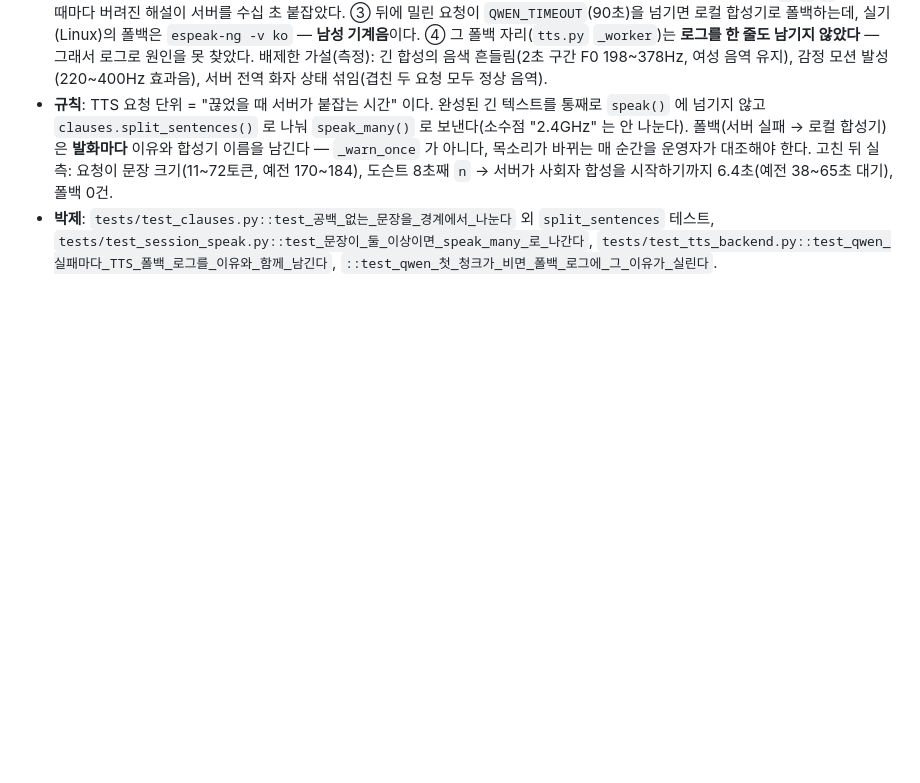
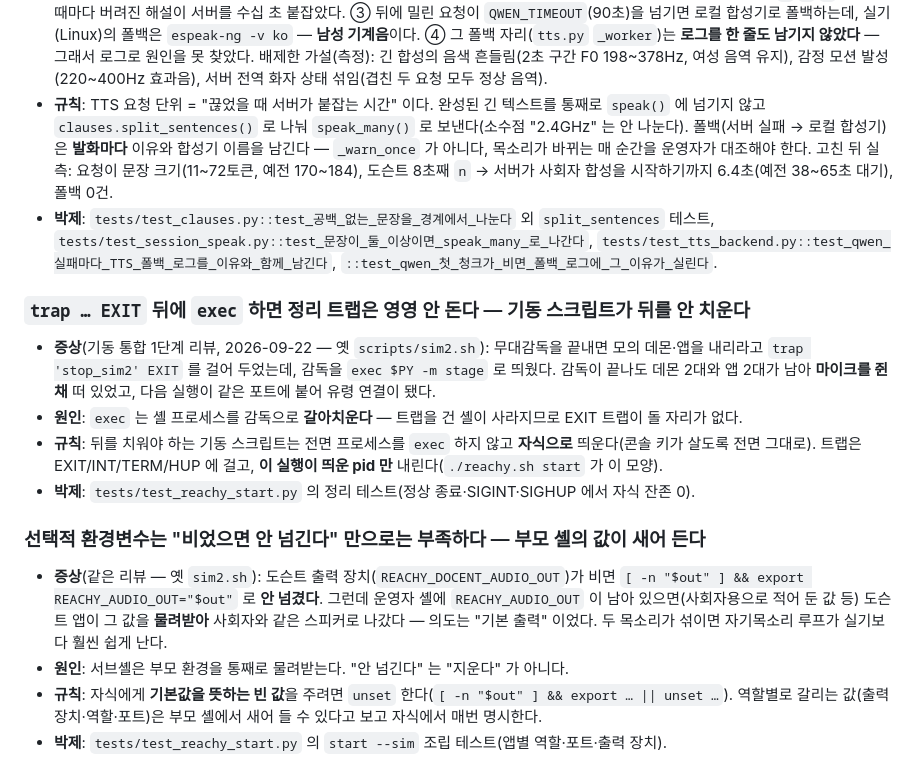
Before and after one commit to bcchung81/reachy-mini, a Markdown page: docs/lessons.md, the part around the change. Rendered like a GitHub page; blank space fills up the shorter version.

Commit message:
docs(lessons): exec 뒤 EXIT 트랩은 안 돈다, 빈 선택 환경변수는 unset 해야 부모 값이 안 샌다
Co-Authored-By: Claude Opus 5 <noreply@anthropic.com>

```diff
--- a/docs/lessons.md
+++ b/docs/lessons.md
@@ -1524,3 +1524,24 @@
   `tests/test_session_speak.py::test_문장이_둘_이상이면_speak_many_로_나간다`,
   `tests/test_tts_backend.py::test_qwen_실패마다_TTS_폴백_로그를_이유와_함께_남긴다`,
   `::test_qwen_첫_청크가_비면_폴백_로그에_그_이유가_실린다`.
+
+### `trap … EXIT` 뒤에 `exec` 하면 정리 트랩은 영영 안 돈다 — 기동 스크립트가 뒤를 안 치운다
+
+- **증상**(기동 통합 1단계 리뷰, 2026-09-22 — 옛 `scripts/sim2.sh`): 무대감독을 끝내면 모의 데몬·앱을 내리라고
+  `trap 'stop_sim2' EXIT` 를 걸어 두었는데, 감독을 `exec $PY -m stage` 로 띄웠다. 감독이 끝나도 데몬 2대와
+  앱 2대가 남아 **마이크를 쥔 채** 떠 있었고, 다음 실행이 같은 포트에 붙어 유령 연결이 됐다.
+- **원인**: `exec` 는 셸 프로세스를 감독으로 **갈아치운다** — 트랩을 건 셸이 사라지므로 EXIT 트랩이 돌 자리가 없다.
+- **규칙**: 뒤를 치워야 하는 기동 스크립트는 전면 프로세스를 `exec` 하지 않고 **자식으로** 띄운다(콘솔 키가 살도록
+  전면 그대로). 트랩은 EXIT/INT/TERM/HUP 에 걸고, **이 실행이 띄운 pid 만** 내린다(`./reachy.sh start` 가 이 모양).
+- **박제**: `tests/test_reachy_start.py` 의 정리 테스트(정상 종료·SIGINT·SIGHUP 에서 자식 잔존 0).
+
+### 선택적 환경변수는 "비었으면 안 넘긴다" 만으로는 부족하다 — 부모 셸의 값이 새어 든다
+
+- **증상**(같은 리뷰 — 옛 `sim2.sh`): 도슨트 출력 장치(`REACHY_DOCENT_AUDIO_OUT`)가 비면
+  `[ -n "$out" ] && export REACHY_AUDIO_OUT="$out"` 로 **안 넘겼다**. 그런데 운영자 셸에 `REACHY_AUDIO_OUT` 이
+  남아 있으면(사회자용으로 적어 둔 값 등) 도슨트 앱이 그 값을 **물려받아** 사회자와 같은 스피커로 나갔다 — 의도는
+  "기본 출력" 이었다. 두 목소리가 섞이면 자기목소리 루프가 실기보다 훨씬 쉽게 난다.
+- **원인**: 서브셸은 부모 환경을 통째로 물려받는다. "안 넘긴다" 는 "지운다" 가 아니다.
+- **규칙**: 자식에게 **기본값을 뜻하는 빈 값**을 주려면 `unset` 한다(`[ -n "$out" ] && export … || unset …`).
+  역할별로 갈리는 값(출력 장치·역할·포트)은 부모 셸에서 새어 들 수 있다고 보고 자식에서 매번 명시한다.
+- **박제**: `tests/test_reachy_start.py` 의 `start --sim` 조립 테스트(앱별 역할·포트·출력 장치).
```
